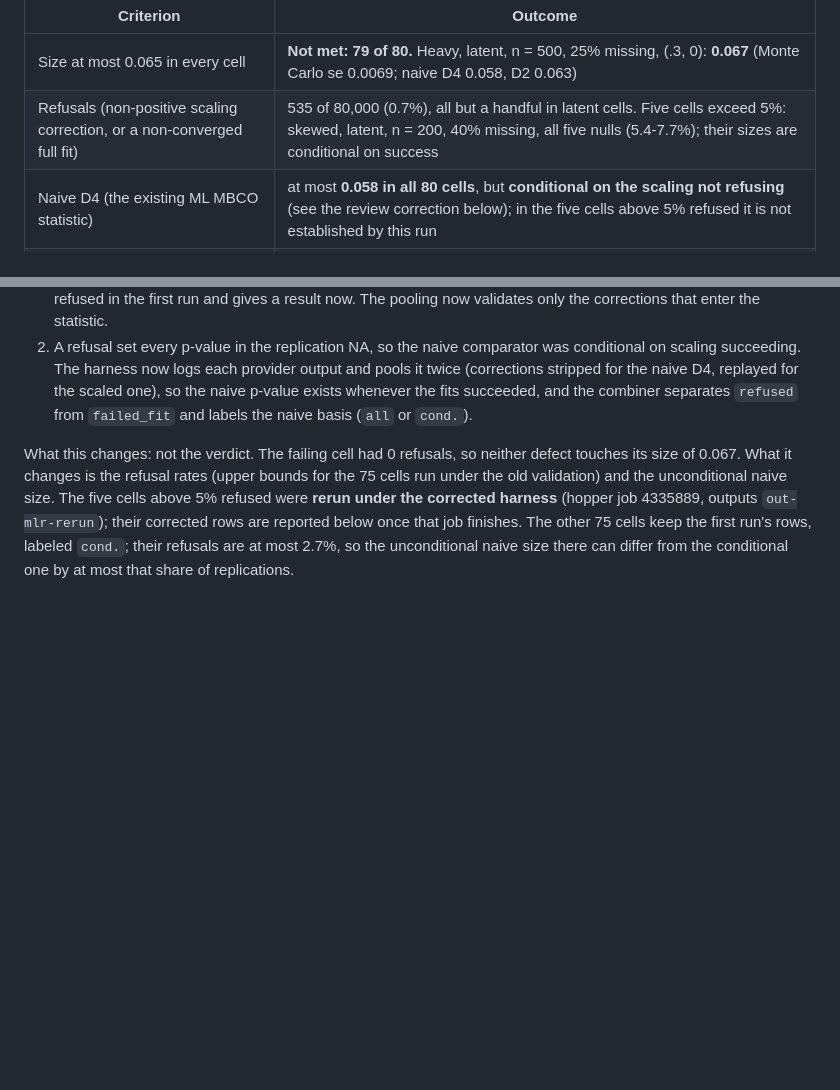
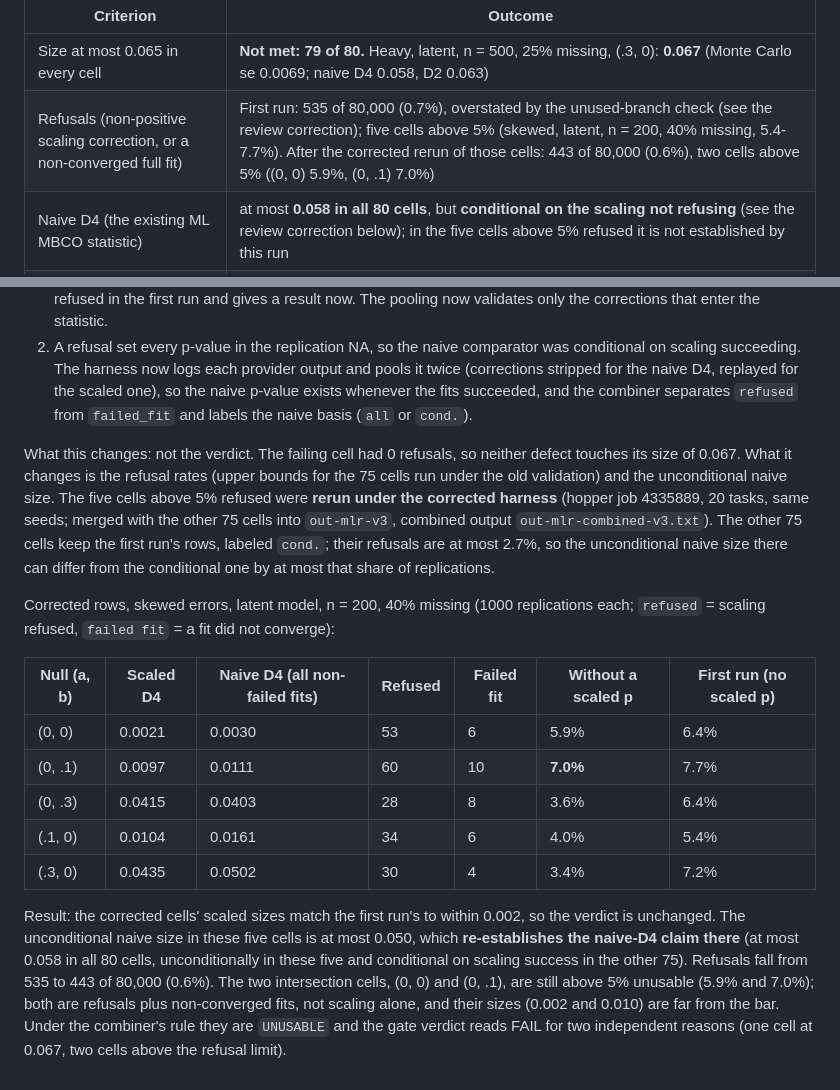
Before and after one commit to Data-Wise/missingmed, a Markdown page: docs/specs/SPEC-sem-mbco-2026-10-08.md, 2 parts joined by grey strips. Rendered like a GitHub page; blank space fills up the shorter version.

Commit message:
docs(spec): section 12 corrected rerun of the five refusal-heavy cells
Co-Authored-By: Claude Sonnet 5.5 <noreply@anthropic.com>

```diff
--- a/docs/specs/SPEC-sem-mbco-2026-10-08.md
+++ b/docs/specs/SPEC-sem-mbco-2026-10-08.md
@@ -229,7 +229,7 @@ F(k, nu). Size is the share of p < .05 in the replications that did not refuse.
 | Criterion | Outcome |
 |---|---|
 | Size at most 0.065 in every cell | **Not met: 79 of 80.** Heavy, latent, n = 500, 25% missing, (.3, 0): **0.067** (Monte Carlo se 0.0069; naive D4 0.058, D2 0.063) |
-| Refusals (non-positive scaling correction, or a non-converged full fit) | 535 of 80,000 (0.7%), all but a handful in latent cells. Five cells exceed 5%: skewed, latent, n = 200, 40% missing, all five nulls (5.4-7.7%); their sizes are conditional on success |
+| Refusals (non-positive scaling correction, or a non-converged full fit) | First run: 535 of 80,000 (0.7%), overstated by the unused-branch check (see the review correction); five cells above 5% (skewed, latent, n = 200, 40% missing, 5.4-7.7%). After the corrected rerun of those cells: 443 of 80,000 (0.6%), two cells above 5% ((0, 0) 5.9%, (0, .1) 7.0%) |
 | Naive D4 (the existing ML MBCO statistic) | at most **0.058 in all 80 cells**, but **conditional on the scaling not refusing** (see the review correction below); in the five cells above 5% refused it is not established by this run |
 | Mean scaling correction | 0.97-1.09: the scaling moves the statistic little, and the scaled size exceeds the naive size in 21 of the 32 single-null cells |
 
@@ -284,7 +284,29 @@ What this changes: not the verdict. The failing cell had 0 refusals, so neither
 defect touches its size of 0.067. What it changes is the refusal rates (upper bounds
 for the 75 cells run under the old validation) and the unconditional naive size. The
 five cells above 5% refused were **rerun under the corrected harness** (hopper job
-4335889, outputs `out-mlr-rerun`); their corrected rows are reported below once that
-job finishes. The other 75 cells keep the first run's rows, labeled `cond.`; their
-refusals are at most 2.7%, so the unconditional naive size there can differ from the
-conditional one by at most that share of replications.
+4335889, 20 tasks, same seeds; merged with the other 75 cells into `out-mlr-v3`,
+combined output `out-mlr-combined-v3.txt`). The other 75 cells keep the first run's
+rows, labeled `cond.`; their refusals are at most 2.7%, so the unconditional naive
+size there can differ from the conditional one by at most that share of replications.
+
+Corrected rows, skewed errors, latent model, n = 200, 40% missing (1000 replications
+each; `refused` = scaling refused, `failed fit` = a fit did not converge):
+
+| Null (a, b) | Scaled D4 | Naive D4 (all non-failed fits) | Refused | Failed fit | Without a scaled p | First run (no scaled p) |
+|---|---|---|---|---|---|---|
+| (0, 0) | 0.0021 | 0.0030 | 53 | 6 | 5.9% | 6.4% |
+| (0, .1) | 0.0097 | 0.0111 | 60 | 10 | **7.0%** | 7.7% |
+| (0, .3) | 0.0415 | 0.0403 | 28 | 8 | 3.6% | 6.4% |
+| (.1, 0) | 0.0104 | 0.0161 | 34 | 6 | 4.0% | 5.4% |
+| (.3, 0) | 0.0435 | 0.0502 | 30 | 4 | 3.4% | 7.2% |
+
+Result: the corrected cells' scaled sizes match the first run's to within 0.002, so
+the verdict is unchanged. The unconditional naive size in these five cells is at most
+0.050, which **re-establishes the naive-D4 claim there** (at most 0.058 in all 80
+cells, unconditionally in these five and conditional on scaling success in the other
+75). Refusals fall from 535 to 443 of 80,000 (0.6%). The two intersection cells,
+(0, 0) and (0, .1), are still above 5% unusable (5.9% and 7.0%); both are refusals
+plus non-converged fits, not scaling alone, and their sizes (0.002 and 0.010) are
+far from the bar. Under the combiner's rule they are `UNUSABLE` and the gate verdict
+reads FAIL for two independent reasons (one cell at 0.067, two cells above the
+refusal limit).
```
